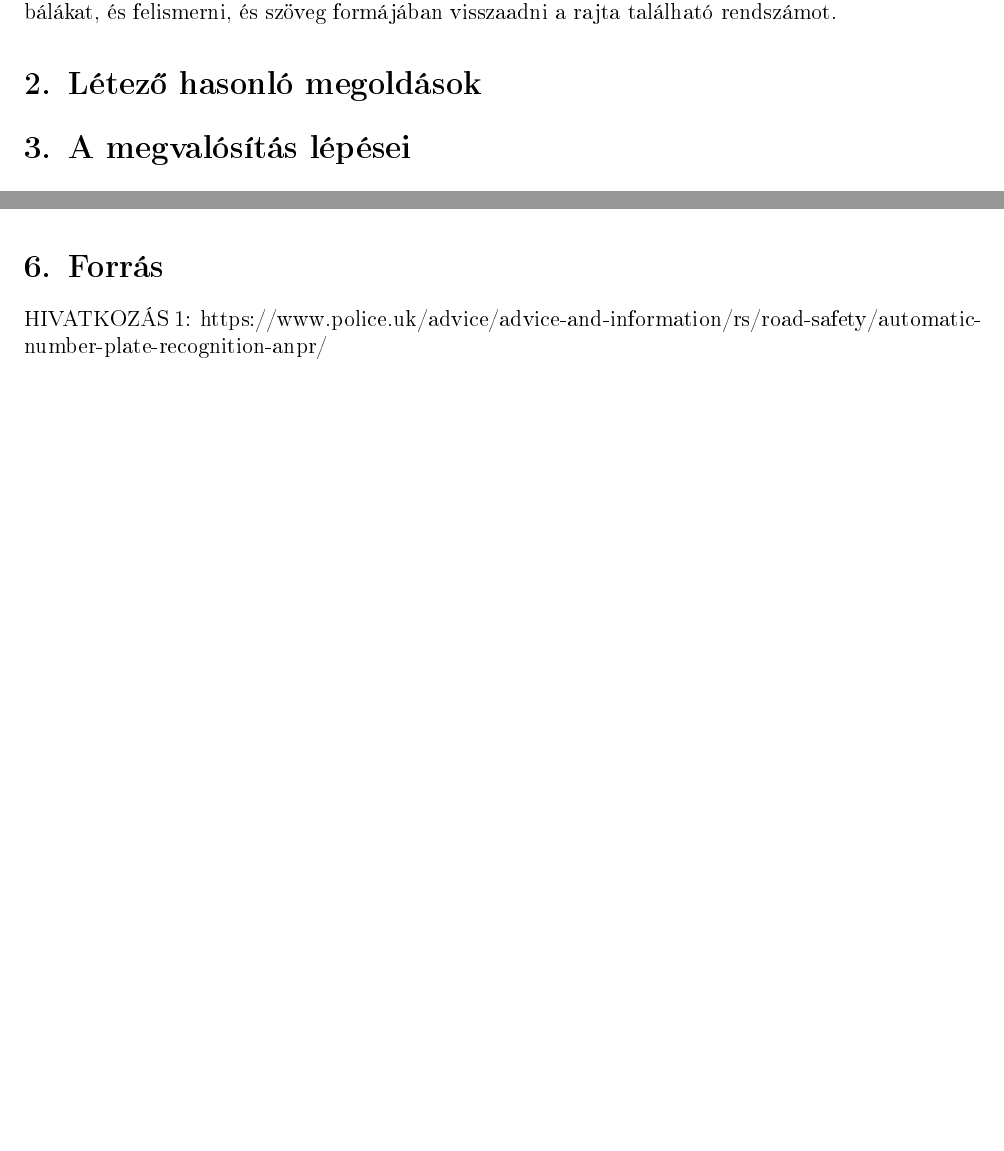
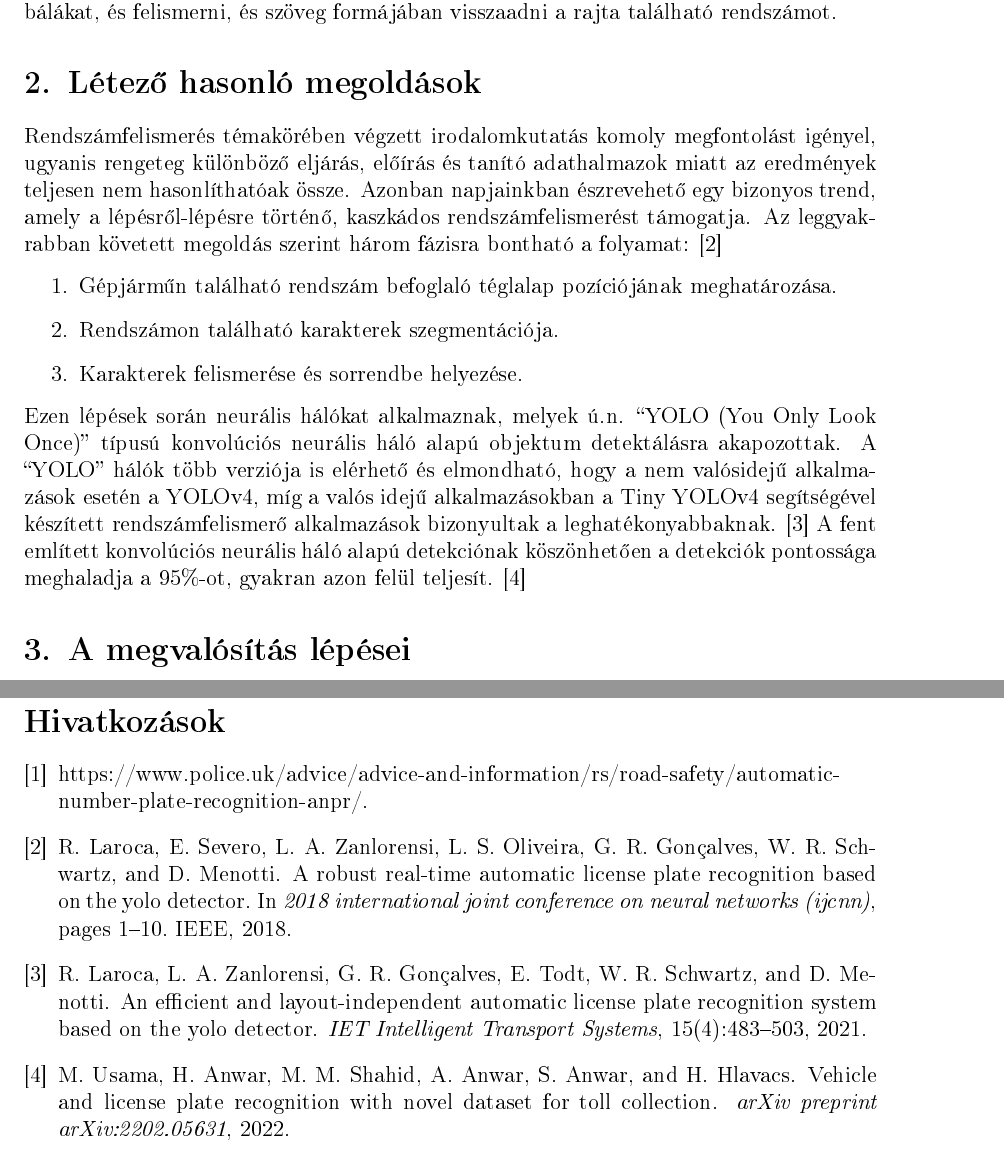
Before and after one commit to csgellert/GL-project, a LaTeX document (Documentation/feladatterv.tex, which reads Documentation/ref.bib): two parts of pages 3 and 5 of 5 before the commit and two parts of pages 3 and 6 of 6 after it, joined at a grey line, cut so that both start at the same text, the shorter picture padded with empty space. The pictures show the PDF file Documentation/generated_files/feladatterv.pdf that the author committed with the source.

Commit message:
add literature review

```diff
--- a/Documentation/feladatterv.tex
+++ b/Documentation/feladatterv.tex
@@ -32,6 +32,15 @@
     Célunk egy ilyen program készítése amely képes képek alapján detektálni a rendszámtbálákat,
     és felismerni, és szöveg formájában visszaadni a rajta található rendszámot.
     \section{Létező hasonló megoldások}
+    Rendszámfelismerés témakörében végzett irodalomkutatás komoly megfontolást igényel, ugyanis rengeteg különböző eljárás, előírás és tanító adathalmazok miatt az eredmények teljesen nem hasonlíthatóak össze. Azonban napjainkban észrevehető egy bizonyos trend, amely a lépésről-lépésre történő, kaszkádos rendszámfelismerést támogatja.
+    Az leggyakrabban követett megoldás szerint három fázisra bontható a folyamat: \cite{laroca2018robust}
+    \begin{enumerate}
+        \item Gépjárműn található rendszám befoglaló téglalap pozíciójának meghatározása.
+        \item Rendszámon található karakterek szegmentációja.
+        \item Karakterek felismerése és sorrendbe helyezése.
+    \end{enumerate}
+    Ezen lépések során neurális hálókat alkalmaznak, melyek ú.n. “YOLO (You Only Look Once)” típusú konvolúciós neurális háló alapú objektum detektálásra akapozottak. A “YOLO” hálók több verziója is elérhető és elmondható, hogy a nem valósidejű alkalmazások esetén a YOLOv4, míg a valós idejű alkalmazásokban a Tiny YOLOv4 segítségével készített rendszámfelismerő alkalmazások bizonyultak a leghatékonyabbaknak. \cite{laroca2021efficient}
+    A fent említett konvolúciós neurális háló alapú detekciónak köszönhetően a detekciók pontossága meghaladja a 95\%-ot, gyakran azon felül teljesít. \cite{usama2022vehicle}
     \section{A megvalósítás lépései}
     \subsection{Előkészítés}
     \begin{itemize}
@@ -78,7 +87,3 @@
 
     \section{Eredmények dokumentálása}
         A rendszámfelismerő rendszerünket python programozási nyelven, az eggyüttműködés gördülékenységének érdekében github-on fogjuk fejleszteni. A dokumentáció \LaTeX-ben kerül megírásra, mely github-on is elérhető lesz.
-
-    \section{Forrás}
-
-        HIVATKOZÁS 1:
--- /dev/null
+++ b/Documentation/ref.bib
@@ -0,0 +1,7 @@
+@inproceedings{laroca2018robust,
+            title={A robust real-time automatic license plate recognition based on the YOLO detector},
+            author={Laroca, Rayson and Severo, Evair and Zanlorensi, Luiz A and Oliveira, Luiz S and Gon{\c{c}}alves, Gabriel Resende and Schwartz, William Robson and Menotti, David},
+            booktitle={2018 international joint conference on neural networks (ijcnn)},
+            pages={1--10},
+            year={2018},
+            organization={IEEE}
@@ -0,0 +17,16 @@
+  title={An efficient and layout-independent automatic license plate recognition system based on the YOLO detector},
+  author={Laroca, Rayson and Zanlorensi, Luiz A and Gon{\c{c}}alves, Gabriel R and Todt, Eduardo and Schwartz, William Robson and Menotti, David},
+  journal={IET Intelligent Transport Systems},
+  volume={15},
+  number={4},
+  pages={483--503},
+  year={2021},
+  publisher={Wiley Online Library}
+}
+
+@article{usama2022vehicle,
+  title={Vehicle and License Plate Recognition with Novel Dataset for Toll Collection},
+  author={Usama, Muhammad and Anwar, Hafeez and Shahid, Muhammad Muaz and Anwar, Abbas and Anwar, Saeed and Hlavacs, Helmuth},
+  journal={arXiv preprint arXiv:2202.05631},
+  year={2022}
+}
```
Also changed, not shown: Documentation/generated_files/feladatterv.pdf, Documentation/feladatterv.tex (7 more changed lines), Documentation/ref.bib (9 more changed lines).
